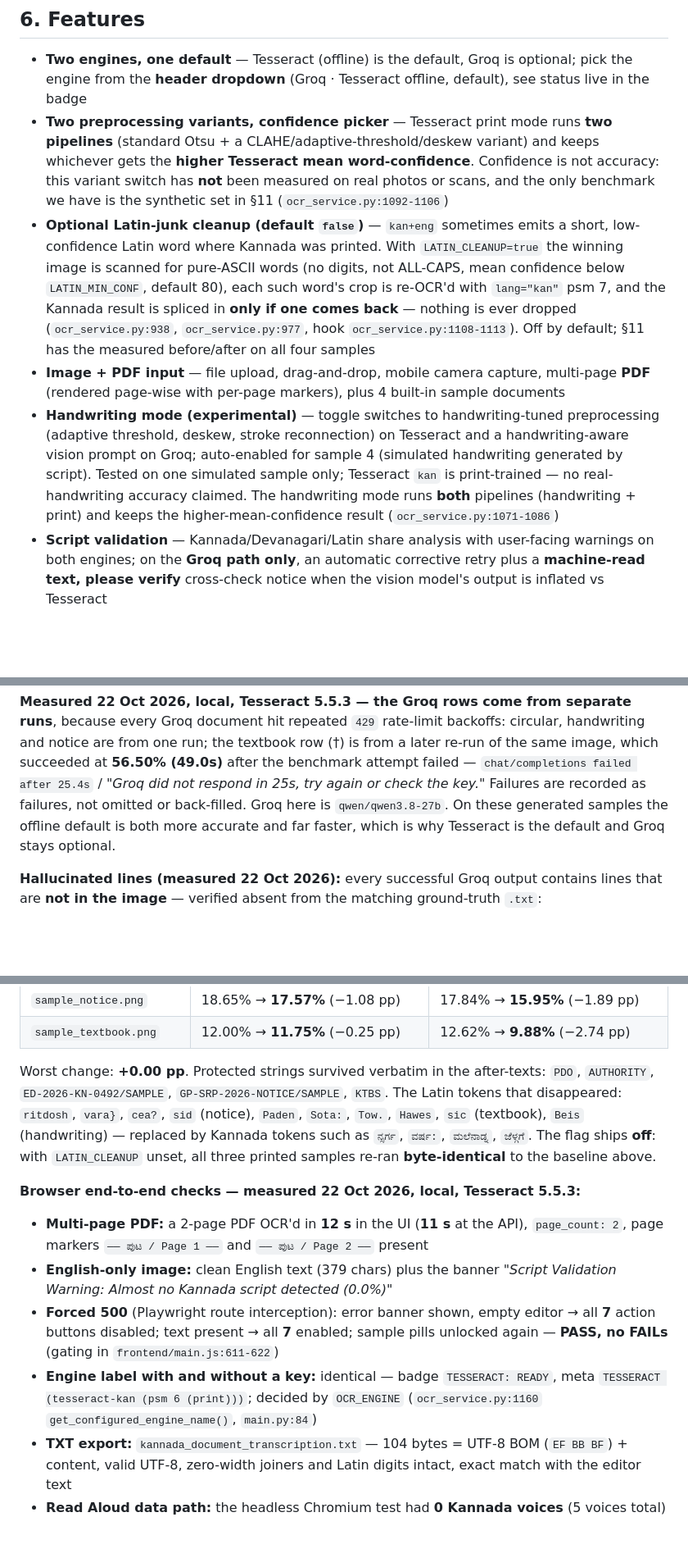
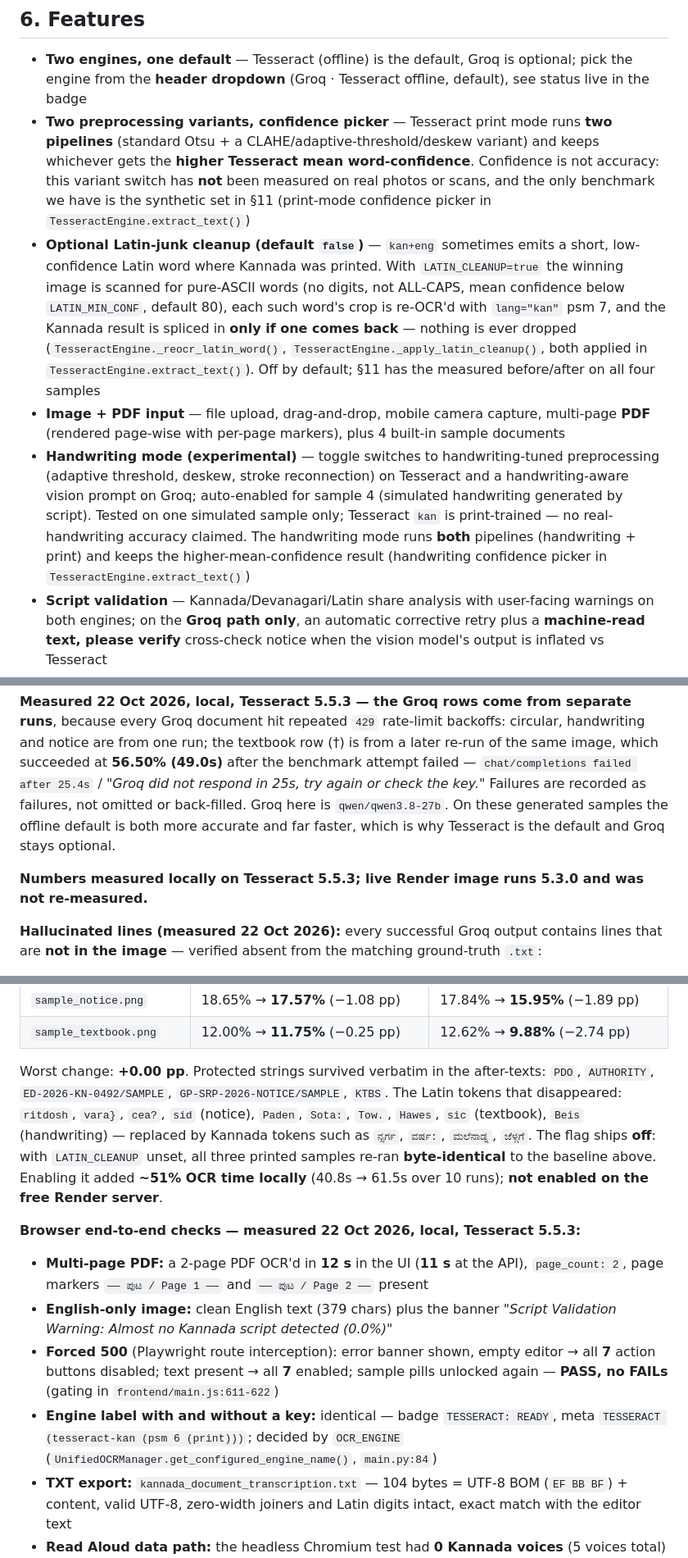
Before and after one commit to Ritika-Bhati-2266/Kannada-Text-Digitization, a Markdown page: README.md, 3 parts joined by grey strips. Shown at 82% size. GitHub-like rendering; blank space fills up the shorter version.

Commit message:
docs: function names instead of line refs, cleanup timing and Render version notes

```diff
--- a/README.md
+++ b/README.md
@@ -115,10 +115,10 @@ FastAPI backend  ──►  UnifiedOCRManager
 ## 6. Features
 
 - **Two engines, one default** — Tesseract (offline) is the default, Groq is optional; pick the engine from the **header dropdown** (Groq · Tesseract offline, default), see status live in the badge
-- **Two preprocessing variants, confidence picker** — Tesseract print mode runs **two pipelines** (standard Otsu + a CLAHE/adaptive-threshold/deskew variant) and keeps whichever gets the **higher Tesseract mean word-confidence**. Confidence is not accuracy: this variant switch has **not** been measured on real photos or scans, and the only benchmark we have is the synthetic set in §11 (`ocr_service.py:1092-1106`)
-- **Optional Latin-junk cleanup (default `false`)** — `kan+eng` sometimes emits a short, low-confidence Latin word where Kannada was printed. With `LATIN_CLEANUP=true` the winning image is scanned for pure-ASCII words (no digits, not ALL-CAPS, mean confidence below `LATIN_MIN_CONF`, default 80), each such word's crop is re-OCR'd with `lang="kan"` psm 7, and the Kannada result is spliced in **only if one comes back** — nothing is ever dropped (`ocr_service.py:938`, `ocr_service.py:977`, hook `ocr_service.py:1108-1113`). Off by default; §11 has the measured before/after on all four samples
+- **Two preprocessing variants, confidence picker** — Tesseract print mode runs **two pipelines** (standard Otsu + a CLAHE/adaptive-threshold/deskew variant) and keeps whichever gets the **higher Tesseract mean word-confidence**. Confidence is not accuracy: this variant switch has **not** been measured on real photos or scans, and the only benchmark we have is the synthetic set in §11 (print-mode confidence picker in `TesseractEngine.extract_text()`)
+- **Optional Latin-junk cleanup (default `false`)** — `kan+eng` sometimes emits a short, low-confidence Latin word where Kannada was printed. With `LATIN_CLEANUP=true` the winning image is scanned for pure-ASCII words (no digits, not ALL-CAPS, mean confidence below `LATIN_MIN_CONF`, default 80), each such word's crop is re-OCR'd with `lang="kan"` psm 7, and the Kannada result is spliced in **only if one comes back** — nothing is ever dropped (`TesseractEngine._reocr_latin_word()`, `TesseractEngine._apply_latin_cleanup()`, both applied in `TesseractEngine.extract_text()`). Off by default; §11 has the measured before/after on all four samples
 - **Image + PDF input** — file upload, drag-and-drop, mobile camera capture, multi-page **PDF** (rendered page-wise with per-page markers), plus 4 built-in sample documents
-- **Handwriting mode (experimental)** — toggle switches to handwriting-tuned preprocessing (adaptive threshold, deskew, stroke reconnection) on Tesseract and a handwriting-aware vision prompt on Groq; auto-enabled for sample 4 (simulated handwriting generated by script). Tested on one simulated sample only; Tesseract `kan` is print-trained — no real-handwriting accuracy claimed. The handwriting mode runs **both** pipelines (handwriting + print) and keeps the higher-mean-confidence result (`ocr_service.py:1071-1086`)
+- **Handwriting mode (experimental)** — toggle switches to handwriting-tuned preprocessing (adaptive threshold, deskew, stroke reconnection) on Tesseract and a handwriting-aware vision prompt on Groq; auto-enabled for sample 4 (simulated handwriting generated by script). Tested on one simulated sample only; Tesseract `kan` is print-trained — no real-handwriting accuracy claimed. The handwriting mode runs **both** pipelines (handwriting + print) and keeps the higher-mean-confidence result (handwriting confidence picker in `TesseractEngine.extract_text()`)
 - **Script validation** — Kannada/Devanagari/Latin share analysis with user-facing warnings on both engines; on the **Groq path only**, an automatic corrective retry plus a **machine-read text, please verify** cross-check notice when the vision model's output is inflated vs Tesseract
 - **Searchable document library (corpus search)** — **opt-in, off by default**: set `ENABLE_ARCHIVE=true` to auto-save every OCR result to a local SQLite archive; then the **Library** drawer lets you search across *all* digitized documents at once, re-open any past transcription, or delete entries. When off: `/api/archive` returns 404, nothing is saved, and the Library button is hidden
 - **Split-view workstation** — original image (zoomable) beside an *editable* transcription
@@ -251,6 +251,8 @@ Non-Docker alternative: any Python host (Railway, Hugging Face Spaces, PythonAny
 
 **Measured 22 Oct 2026, local, Tesseract 5.5.3 — the Groq rows come from separate runs**, because every Groq document hit repeated `429` rate-limit backoffs: circular, handwriting and notice are from one run; the textbook row (†) is from a later re-run of the same image, which succeeded at **56.50% (49.0s)** after the benchmark attempt failed — `chat/completions failed after 25.4s` / *"Groq did not respond in 25s, try again or check the key."* Failures are recorded as failures, not omitted or back-filled. Groq here is `qwen/qwen3.8-27b`. On these generated samples the offline default is both more accurate and far faster, which is why Tesseract is the default and Groq stays optional.
 
+**Numbers measured locally on Tesseract 5.5.3; live Render image runs 5.3.0 and was not re-measured.**
+
 **Hallucinated lines (measured 22 Oct 2026):** every successful Groq output contains lines that are **not in the image** — verified absent from the matching ground-truth `.txt`:
 
 - *notice:* `ಗ್ರಾಮೀಣ ವಲಯದಲ್ಲಿ ವ್ಯಾಪಕವಾಗಿ ಸಮಸ್ಯೆ ಸೃಷ್ಟಿಸಲಾಗಿದೆ.` · `…೧೦ ಜನರು ಸಾವನ್ನಪ್ಪಿದ್ದಾರೆ.` (an invented casualty count) · `ಅಧ್ಯಕ್ಷರಾದ ಗೌರವಮಾನ್ಯರು ದ್ವಾರಕೆ ೨೬-೦೦-೨೦೨೬ ರಂದು…`
@@ -267,14 +269,14 @@ Non-Docker alternative: any Python host (Railway, Hugging Face Spaces, PythonAny
 | `sample_notice.png` | 18.65% → **17.57%** (−1.08 pp) | 17.84% → **15.95%** (−1.89 pp) |
 | `sample_textbook.png` | 12.00% → **11.75%** (−0.25 pp) | 12.62% → **9.88%** (−2.74 pp) |
 
-Worst change: **+0.00 pp**. Protected strings survived verbatim in the after-texts: `PDO`, `AUTHORITY`, `ED-2026-KN-0492/SAMPLE`, `GP-SRP-2026-NOTICE/SAMPLE`, `KTBS`. The Latin tokens that disappeared: `ritdosh`, `vara}`, `cea?`, `sid` (notice), `Paden`, `Sota:`, `Tow.`, `Hawes`, `sic` (textbook), `Beis` (handwriting) — replaced by Kannada tokens such as `ನ್ಸರ್ಗ`, `ವರ್ಷ:`, `ಮಲೆನಾಡ್ನ`, `ಜೆಳ್ಗಗೆ`. The flag ships **off**: with `LATIN_CLEANUP` unset, all three printed samples re-ran **byte-identical** to the baseline above.
+Worst change: **+0.00 pp**. Protected strings survived verbatim in the after-texts: `PDO`, `AUTHORITY`, `ED-2026-KN-0492/SAMPLE`, `GP-SRP-2026-NOTICE/SAMPLE`, `KTBS`. The Latin tokens that disappeared: `ritdosh`, `vara}`, `cea?`, `sid` (notice), `Paden`, `Sota:`, `Tow.`, `Hawes`, `sic` (textbook), `Beis` (handwriting) — replaced by Kannada tokens such as `ನ್ಸರ್ಗ`, `ವರ್ಷ:`, `ಮಲೆನಾಡ್ನ`, `ಜೆಳ್ಗಗೆ`. The flag ships **off**: with `LATIN_CLEANUP` unset, all three printed samples re-ran **byte-identical** to the baseline above. Enabling it added **~51% OCR time locally** (40.8s → 61.5s over 10 runs); **not enabled on the free Render server**.
 
 **Browser end-to-end checks — measured 22 Oct 2026, local, Tesseract 5.5.3:**
 
 - **Multi-page PDF:** a 2-page PDF OCR'd in **12 s** in the UI (**11 s** at the API), `page_count: 2`, page markers `—— ಪುಟ / Page 1 ——` and `—— ಪುಟ / Page 2 ——` present
 - **English-only image:** clean English text (379 chars) plus the banner *"Script Validation Warning: Almost no Kannada script detected (0.0%)"*
 - **Forced 500** (Playwright route interception): error banner shown, empty editor → all **7** action buttons disabled; text present → all **7** enabled; sample pills unlocked again — **PASS, no FAILs** (gating in `frontend/main.js:611-622`)
-- **Engine label with and without a key:** identical — badge `TESSERACT: READY`, meta `TESSERACT (tesseract-kan (psm 6 (print)))`; decided by `OCR_ENGINE` (`ocr_service.py:1160` `get_configured_engine_name()`, `main.py:84`)
+- **Engine label with and without a key:** identical — badge `TESSERACT: READY`, meta `TESSERACT (tesseract-kan (psm 6 (print)))`; decided by `OCR_ENGINE` (`UnifiedOCRManager.get_configured_engine_name()`, `main.py:84`)
 - **TXT export:** `kannada_document_transcription.txt` — 104 bytes = UTF-8 BOM (`EF BB BF`) + content, valid UTF-8, zero-width joiners and Latin digits intact, exact match with the editor text
 - **Read Aloud data path:** the headless Chromium test had **0 Kannada voices** (5 voices total) — real browsers vary → `POST /api/tts` returned 200 `audio/mpeg` → the text reached **Google** (`main.py:359` `gTTS(lang="kn")`, `main.js:876`, `main.js:909`)
 - **Privacy default:** images are processed in memory and are not stored unless `ENABLE_ARCHIVE=true`
```
